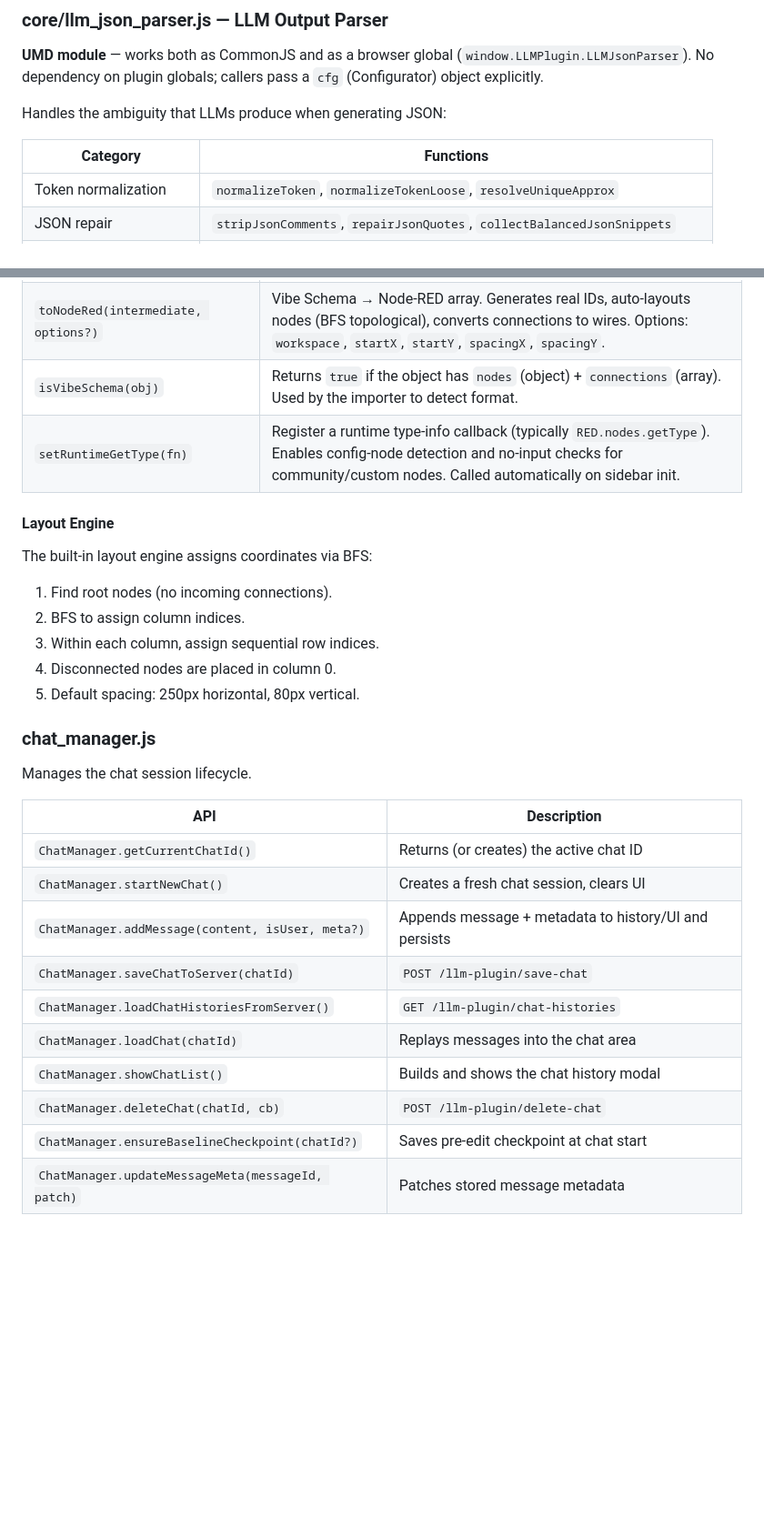
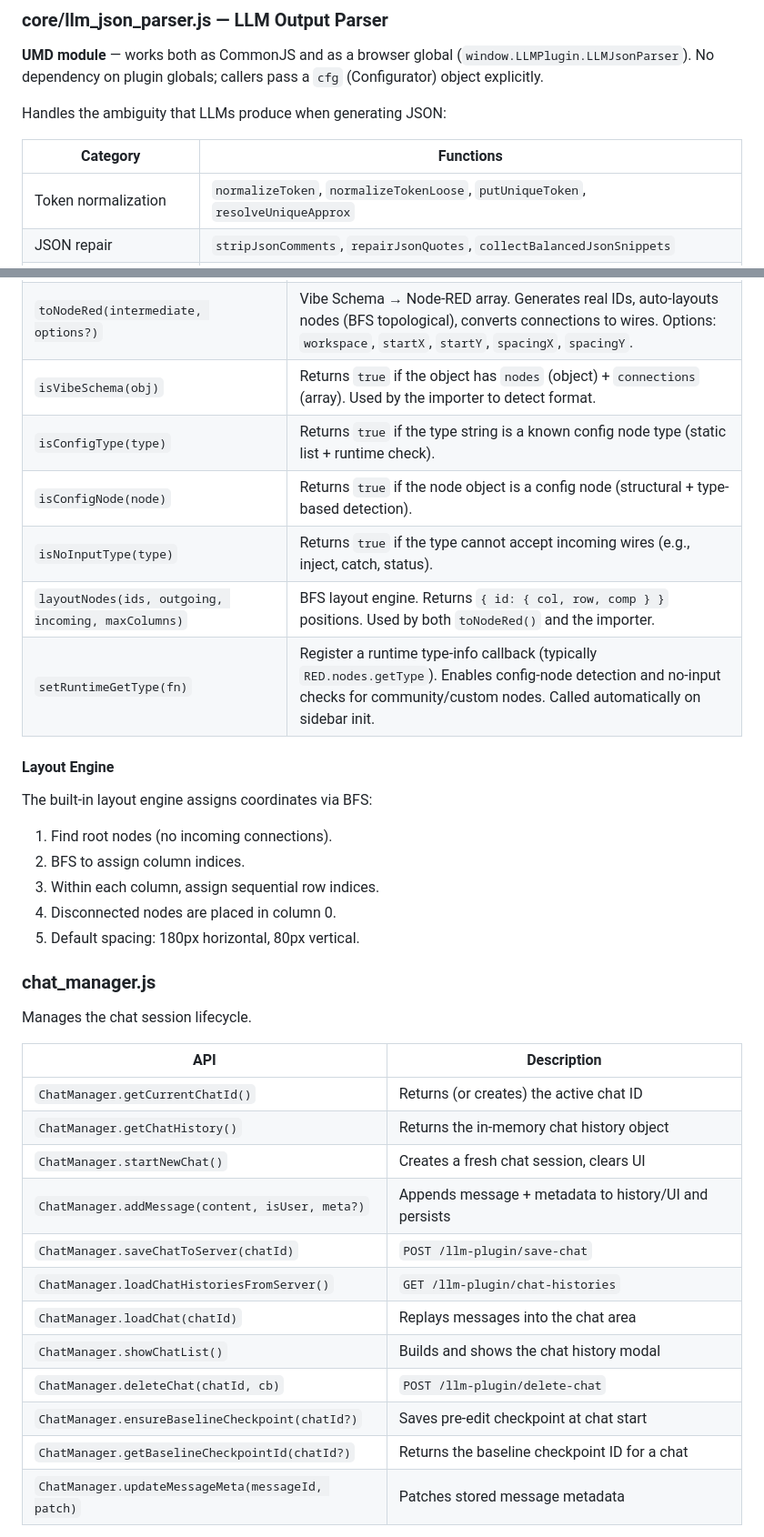
Before and after one commit to 404background/node-red-contrib-llm-plugin, a Markdown page: src/README.md, 2 parts joined by grey strips. Shown at 91% size. Rendered like a GitHub page; blank space fills up the shorter version.

```diff
--- a/src/README.md
+++ b/src/README.md
@@ -56,7 +56,7 @@ Handles the ambiguity that LLMs produce when generating JSON:
 
 | Category | Functions |
 |---|---|
-| Token normalization | `normalizeToken`, `normalizeTokenLoose`, `resolveUniqueApprox` |
+| Token normalization | `normalizeToken`, `normalizeTokenLoose`, `putUniqueToken`, `resolveUniqueApprox` |
 | JSON repair | `stripJsonComments`, `repairJsonQuotes`, `collectBalancedJsonSnippets` |
 | Vibe Schema extraction | `extractVibeSchema`, `extractConnectionHints`, `extractFlowDirectives` |
 | Flow lookup | `buildFlowLookup` — alias/name/ID → node ID resolution with fuzzy fallback |
@@ -94,6 +94,10 @@ Key properties:
 | `toIntermediate(nodeRedJson)` | Node-RED array → Vibe Schema object. Generates aliases from node names/types, extracts connections from wires, strips coordinates and IDs. |
 | `toNodeRed(intermediate, options?)` | Vibe Schema → Node-RED array. Generates real IDs, auto-layouts nodes (BFS topological), converts connections to wires. Options: `workspace`, `startX`, `startY`, `spacingX`, `spacingY`. |
 | `isVibeSchema(obj)` | Returns `true` if the object has `nodes` (object) + `connections` (array). Used by the importer to detect format. |
+| `isConfigType(type)` | Returns `true` if the type string is a known config node type (static list + runtime check). |
+| `isConfigNode(node)` | Returns `true` if the node object is a config node (structural + type-based detection). |
+| `isNoInputType(type)` | Returns `true` if the type cannot accept incoming wires (e.g., inject, catch, status). |
+| `layoutNodes(ids, outgoing, incoming, maxColumns)` | BFS layout engine. Returns `{ id: { col, row, comp } }` positions. Used by both `toNodeRed()` and the importer. |
 | `setRuntimeGetType(fn)` | Register a runtime type-info callback (typically `RED.nodes.getType`). Enables config-node detection and no-input checks for community/custom nodes. Called automatically on sidebar init. |
 
 #### Layout Engine
@@ -103,7 +107,7 @@ The built-in layout engine assigns coordinates via BFS:
 2. BFS to assign column indices.
 3. Within each column, assign sequential row indices.
 4. Disconnected nodes are placed in column 0.
-5. Default spacing: 250px horizontal, 80px vertical.
+5. Default spacing: 180px horizontal, 80px vertical.
 
 ### chat_manager.js
 
@@ -112,6 +116,7 @@ Manages the chat session lifecycle.
 | API | Description |
 |-----|-------------|
 | `ChatManager.getCurrentChatId()` | Returns (or creates) the active chat ID |
+| `ChatManager.getChatHistory()` | Returns the in-memory chat history object |
 | `ChatManager.startNewChat()` | Creates a fresh chat session, clears UI |
 | `ChatManager.addMessage(content, isUser, meta?)` | Appends message + metadata to history/UI and persists |
 | `ChatManager.saveChatToServer(chatId)` | `POST /llm-plugin/save-chat` |
@@ -120,6 +125,7 @@ Manages the chat session lifecycle.
 | `ChatManager.showChatList()` | Builds and shows the chat history modal |
 | `ChatManager.deleteChat(chatId, cb)` | `POST /llm-plugin/delete-chat` |
 | `ChatManager.ensureBaselineCheckpoint(chatId?)` | Saves pre-edit checkpoint at chat start |
+| `ChatManager.getBaselineCheckpointId(chatId?)` | Returns the baseline checkpoint ID for a chat |
 | `ChatManager.updateMessageMeta(messageId, patch)` | Patches stored message metadata |
 
 Uses **`fetch`** for all server calls. DOM manipulation uses plain `document.createElement` / `document.getElementById`.
```
Also changed, not shown: other parts of src/README.md (+7 -2 lines).
